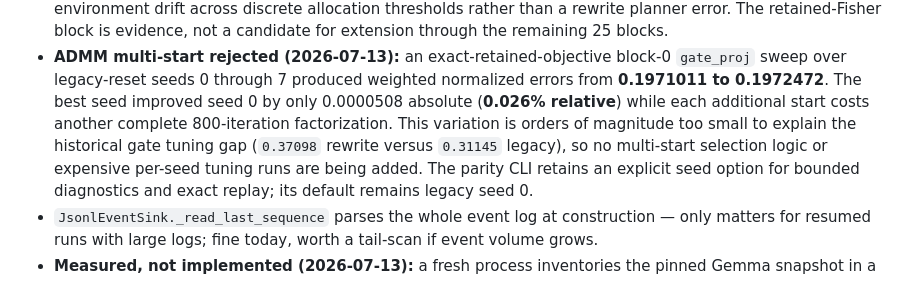
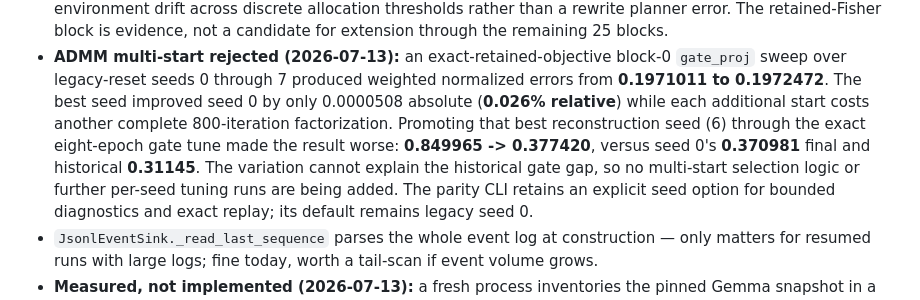
Before and after one commit to arelath/NanoQuant, a Markdown page: Docs/16-behavior-preserving-optimizations.md, the part around the change. Drawn GitHub-style.

Commit message:
Record tuned seed rejection

```diff
--- a/Docs/16-behavior-preserving-optimizations.md
+++ b/Docs/16-behavior-preserving-optimizations.md
@@ -639,9 +639,10 @@ must be remeasured rather than inferred from the speedup.
 - **ADMM multi-start rejected (2026-07-13):** an exact-retained-objective block-0 `gate_proj` sweep over
   legacy-reset seeds 0 through 7 produced weighted normalized errors from **0.1971011 to 0.1972472**.
   The best seed improved seed 0 by only 0.0000508 absolute (**0.026% relative**) while each additional
-  start costs another complete 800-iteration factorization. This variation is orders of magnitude too
-  small to explain the historical gate tuning gap (`0.37098` rewrite versus `0.31145` legacy), so no
-  multi-start selection logic or expensive per-seed tuning runs are being added. The parity CLI retains
+  start costs another complete 800-iteration factorization. Promoting that best reconstruction seed (6)
+  through the exact eight-epoch gate tune made the result worse: **0.849965 -> 0.377420**, versus seed 0's
+  **0.370981** final and historical **0.31145**. The variation cannot explain the historical gate gap, so
+  no multi-start selection logic or further per-seed tuning runs are being added. The parity CLI retains
   an explicit seed option for bounded diagnostics and exact replay; its default remains legacy seed 0.
 - `JsonlEventSink._read_last_sequence` parses the whole event log at construction — only matters for
   resumed runs with large logs; fine today, worth a tail-scan if event volume grows.
```
